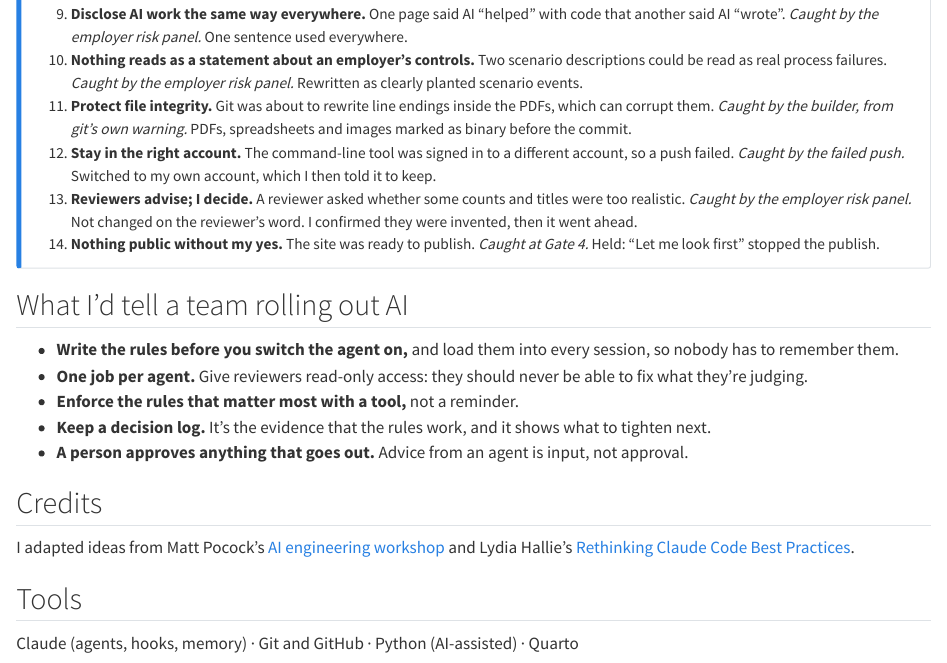
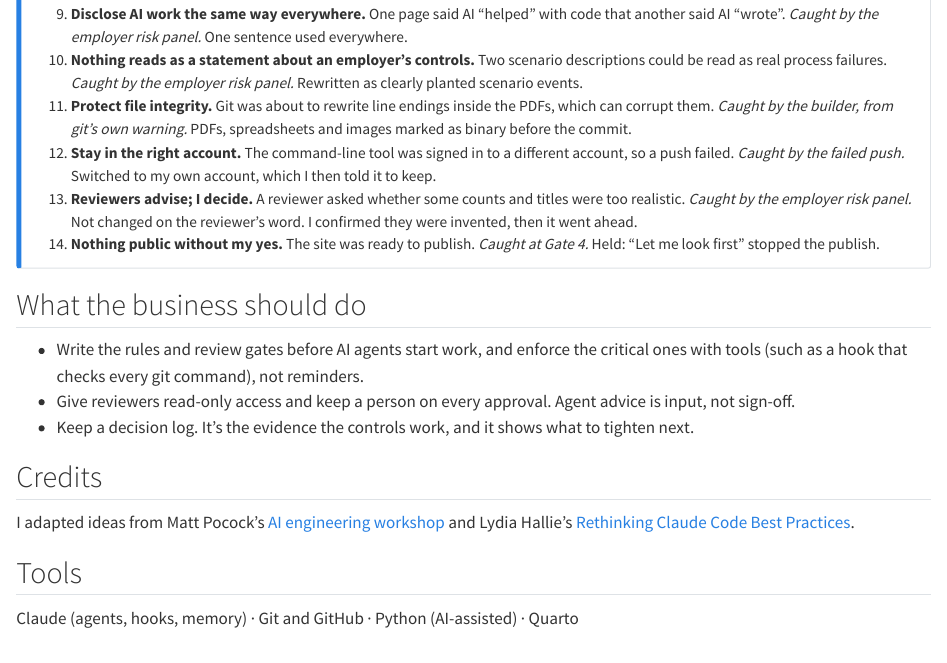
Before and after one commit to analysttom712/analysttom712.github.io, a Quarto document (projects/ai-operations.qmd): the page in a window 1100 px wide, from 2040 px down. Rendered offline with R 4.5, knitr and Pandoc in place of Quarto, with nearby package versions.

Commit message:
Add What the business should do to all four projects
Co-Authored-By: Claude Opus 5.5 <noreply@anthropic.com>

```diff
--- a/projects/ai-operations.qmd
+++ b/projects/ai-operations.qmd
@@ -70,13 +70,11 @@
 14. **Nothing public without my yes.** The site was ready to publish. *Caught at Gate 4.* Held: "Let me look first" stopped the publish.
 :::
 
-## What I'd tell a team rolling out AI
+## What the business should do
 
-- **Write the rules before you switch the agent on,** and load them into every session, so nobody has to remember them.
-- **One job per agent.** Give reviewers read-only access: they should never be able to fix what they're judging.
-- **Enforce the rules that matter most with a tool,** not a reminder.
-- **Keep a decision log.** It's the evidence that the rules work, and it shows what to tighten next.
-- **A person approves anything that goes out.** Advice from an agent is input, not approval.
+- Write the rules and review gates before AI agents start work, and enforce the critical ones with tools (such as a hook that checks every git command), not reminders.
+- Give reviewers read-only access and keep a person on every approval. Agent advice is input, not sign-off.
+- Keep a decision log. It's the evidence the controls work, and it shows what to tighten next.
 
 ## Credits
 
```
Also changed, not shown: projects/benefits-ledger.qmd (+8 -0 lines), projects/fpa-variance.qmd (+8 -0 lines), projects/total-rewards-platform.qmd (+4 -0 lines), docs/LOOP_LOG.md.
